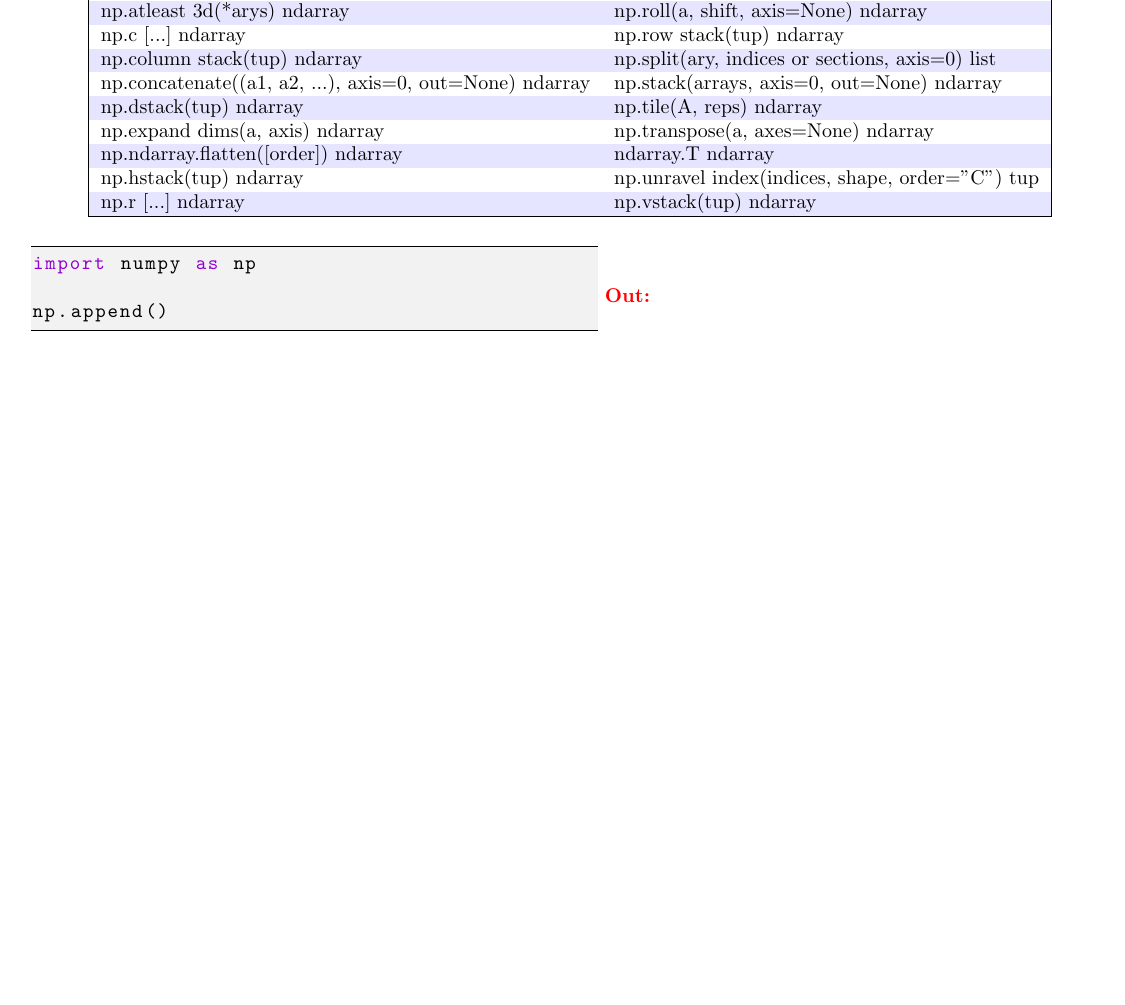
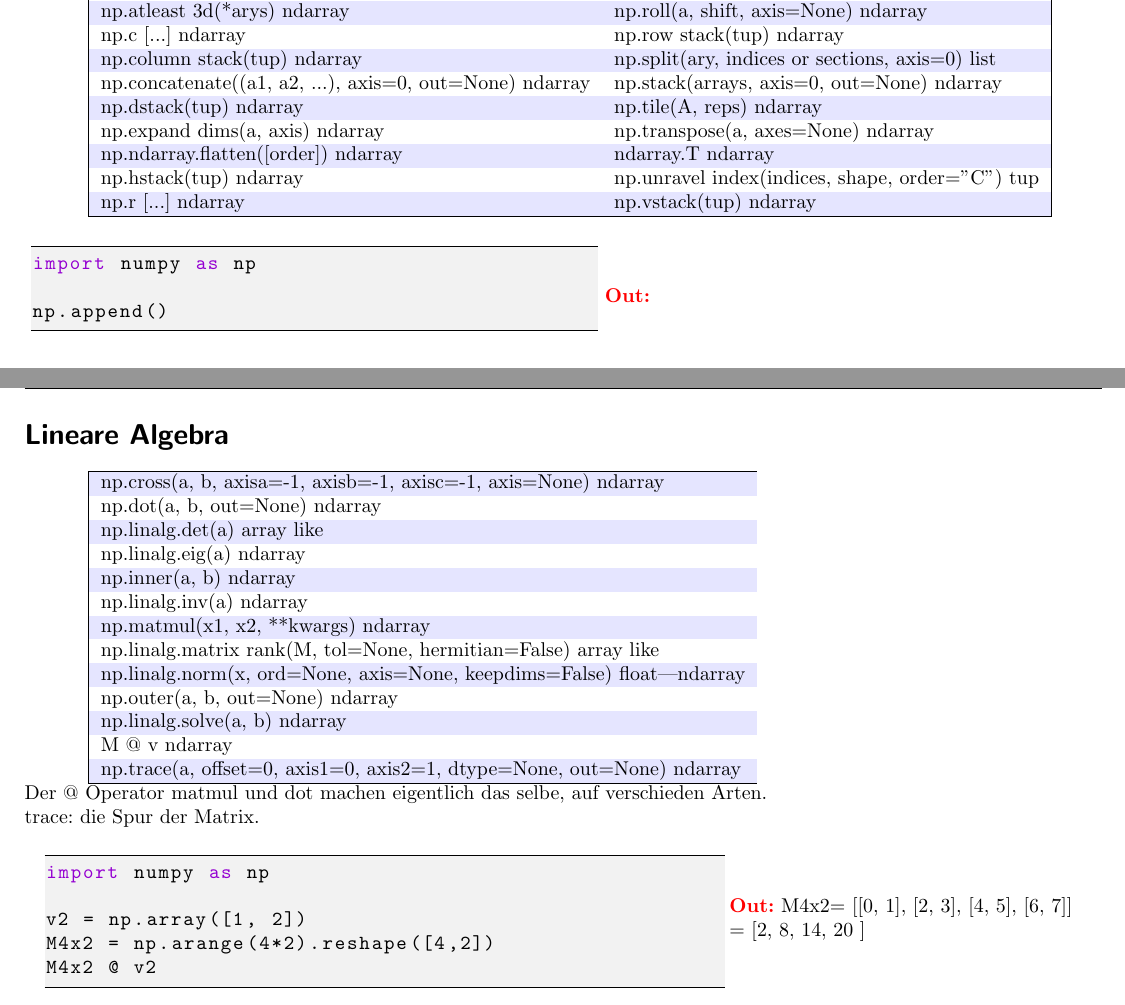
Before and after one commit to JODBaer/Python_Sheet, a LaTeX document (Python_Sheet-master/Python_Sheet.tex, which reads Python_Sheet-master/code/Matrix/linalg.py, Python_Sheet-master/sections/Matrix.tex): part of page 6 of 12 before the commit and two parts of pages 6 and 7 of 13 after it, the two joined at a grey line, cut so that both start at the same text, the shorter picture padded with empty space. Compiled offline with pdfLaTeX.

Commit message:
ergänzungen

```diff
--- /dev/null
+++ b/Python_Sheet-master/code/Matrix/linalg.py
@@ -0,0 +1,5 @@
+import numpy as np
+
+v2 = np.array([1, 2])
+M4x2 = np.arange(4*2).reshape([4,2])
+M4x2 @ v2
--- a/Python_Sheet-master/sections/Matrix.tex
+++ b/Python_Sheet-master/sections/Matrix.tex
@@ -90 +97,46 @@ ndmin bestimmt mindest anzahl an Dimensionen.\\
 %%%%%%%%%%%%%%%%%%%%%%%%%%%%%%%%%%%%%%%%%%%%%%%%%%
+\newpage
+%%%%%%%%%%%%%%%%%%%%%%%%%%%%%%%%%%%%%%%%%%%%%%%%%%
+\section*{Lineare Algebra}
+\hspace{1cm}
+\rowcolors{1}{blue!10}{white}
+\begin{tabular}{|l l|}
+	\hline
+	np.cross(a, b, axisa=-1, axisb=-1, axisc=-1, axis=None) ndarray
+	\\np.dot(a, b, out=None) ndarray
+	\\np.linalg.det(a) array like
+	\\np.linalg.eig(a) ndarray
+	\\np.inner(a, b) ndarray
+	\\np.linalg.inv(a) ndarray
+	\\np.matmul(x1, x2, **kwargs) ndarray
+	\\np.linalg.matrix rank(M, tol=None, hermitian=False) array like
+	\\np.linalg.norm(x, ord=None, axis=None, keepdims=False) float|ndarray
+	\\np.outer(a, b, out=None) ndarray
+	\\np.linalg.solve(a, b) ndarray
+	\\M @ v ndarray
+	\\np.trace(a, offset=0, axis1=0, axis2=1, dtype=None, out=None) ndarray
+
+	\\\hline
+\end{tabular}
+\\
+Der @ Operator matmul und dot machen eigentlich das selbe, auf verschieden Arten.\\
+trace: die Spur der Matrix.
+
+\vspace{0.5cm}
+\begin{minipage}[h]{12cm}
+
+	\lstinputlisting{code/Matrix/linalg.py}
+\end{minipage}
+\begin{minipage}[h]{8cm}
+	\textcolor{red}{\textbf{Out:}}
+	M4x2= [[0, 1],
+	[2, 3],
+	[4, 5],
+	[6, 7]]
+	\\
+	= [2,  8, 14, 20 ]
+	\\
+
+
+\end{minipage}
+%%%%%%%%%%%%%%%%%%%%%%%%%%%%%%%%%%%%%%%%%%%%%%%%%%
```
Also changed, not shown: Python_Sheet-master/pics/Matrix/Matrix_stack.pdf (added), Python_Sheet-master/pics/Matrix/Matrix_stack.svg (added), Python_Sheet-master/sections/Matrix.tex (7 more changed lines).
